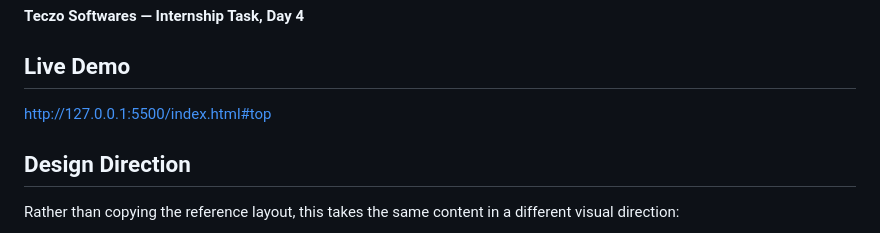
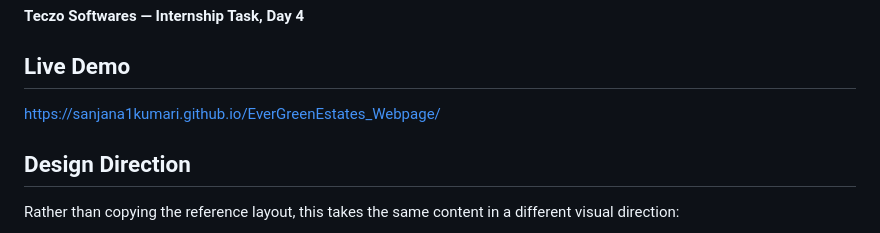
Before and after one commit to Sanjana1kumari/EverGreenEstates_Webpage, a Markdown page: evergreen-editorial/README.md, the part around the change. Drawn GitHub-style.

Commit message:
Update live demo link in README.md

```diff
--- a/evergreen-editorial/README.md
+++ b/evergreen-editorial/README.md
@@ -7,7 +7,7 @@ An original editorial-style landing page for a property company, built with vani
 ## Live Demo
 
 <!-- Replace after enabling GitHub Pages -->
-http://127.0.0.1:5500/index.html#top
+https://sanjana1kumari.github.io/EverGreenEstates_Webpage/
 
 ## Design Direction
 
```
